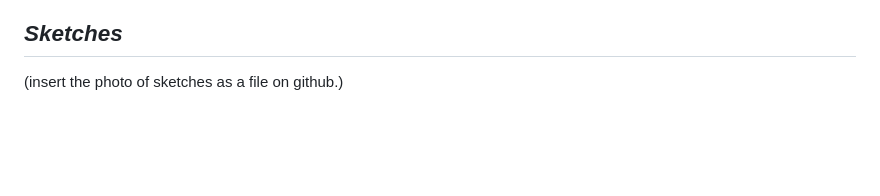
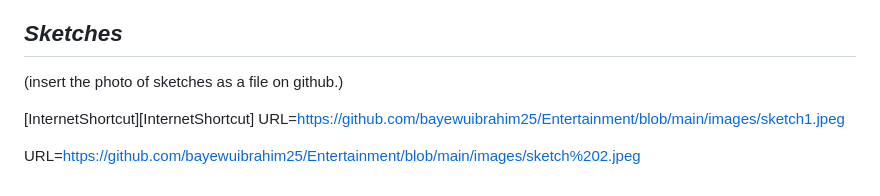
Before and after one commit to bayewuibrahim25/Entertainment, a Markdown page: planning.md, the part around the change. GitHub-like rendering; blank space fills up the shorter version.

Commit message:
Add URLs for sketch images
Added URLs for sketches in planning document.

```diff
--- a/planning.md
+++ b/planning.md
@@ -88,3 +88,9 @@ CSS (Cascading Style Sheets) was introduced later to separate content from prese
 
 ## *Sketches*
 (insert the photo of sketches as a file on github.)
+
+
+[InternetShortcut][InternetShortcut]
+URL=https://github.com/bayewuibrahim25/Entertainment/blob/main/images/sketch1.jpeg
+
+URL=https://github.com/bayewuibrahim25/Entertainment/blob/main/images/sketch%202.jpeg
```
